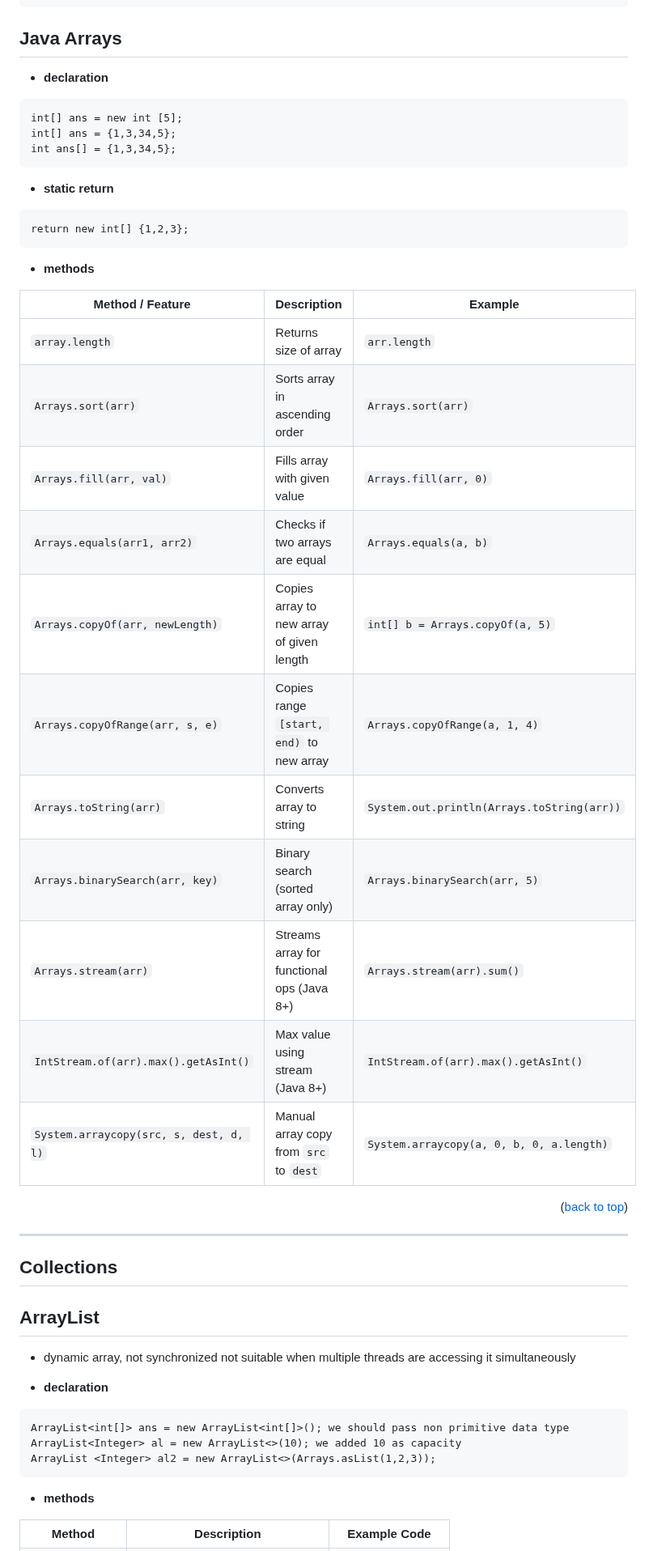
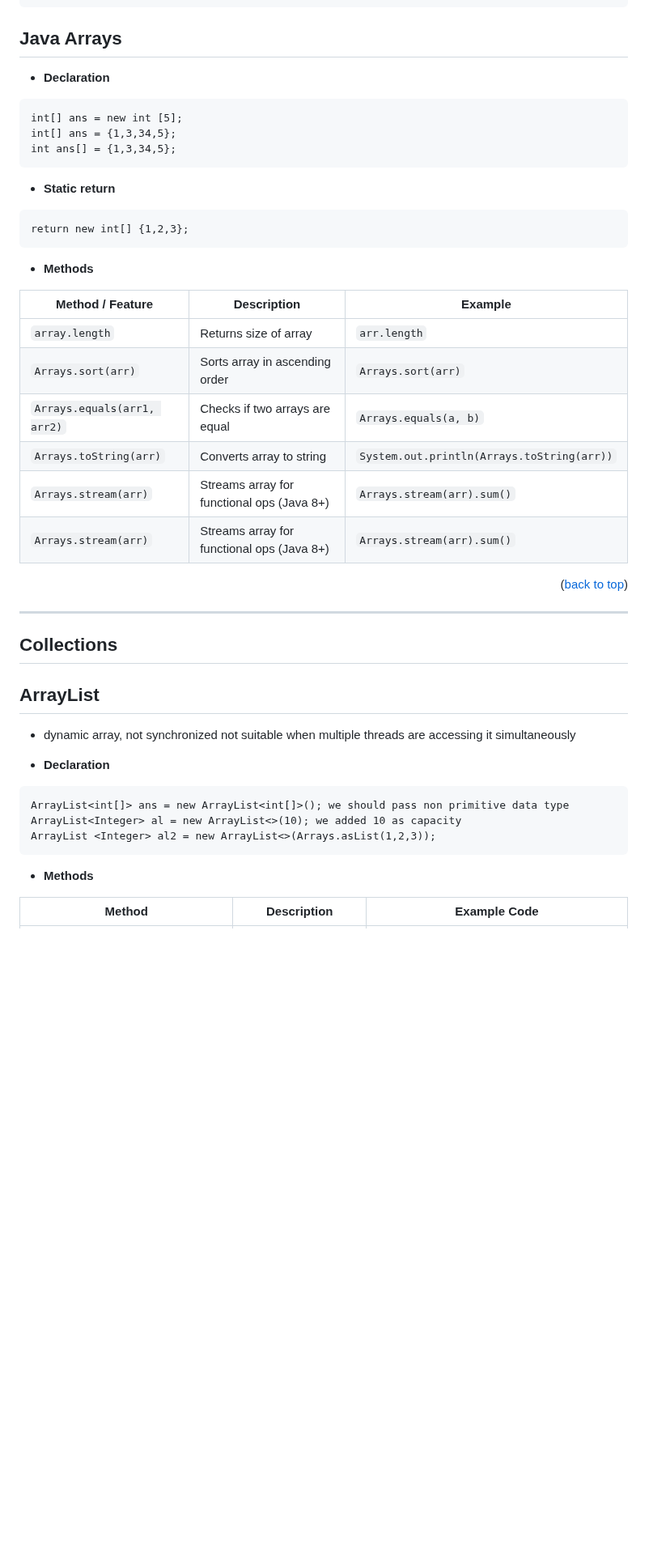
Before and after one commit to hemanth110702/Tech-Notes, a Markdown page: 2.Java Utilities & Collections/README.md, the part around one of its changes. Shown at 81% size. GitHub-like rendering; blank space fills up the shorter version.

````diff
--- a/2.Java Utilities & Collections/README.md
+++ b/2.Java Utilities & Collections/README.md
@@ -32,19 +32,19 @@ Integer.parseInt("1101", 2) // 13 binary to decimal
 
 
 ## Java Arrays
--   **declaration**
+-   **Declaration**
 ```
 int[] ans = new int [5];
 int[] ans = {1,3,34,5};
 int ans[] = {1,3,34,5};
 ```
 
-- **static return**
+- **Static return**
 ```
 return new int[] {1,2,3};
 ```
 
-- **methods**
+- **Methods**
 <table border="1" cellspacing="0" cellpadding="8">
   <thead>
     <tr>
@@ -65,24 +65,9 @@ return new int[] {1,2,3};
       <td><code>Arrays.sort(arr)</code></td>
     </tr>
     <tr>
-      <td><code>Arrays.fill(arr, val)</code></td>
-      <td>Fills array with given value</td>
-      <td><code>Arrays.fill(arr, 0)</code></td>
-    </tr>
-    <tr>
       <td><code>Arrays.equals(arr1, arr2)</code></td>
       <td>Checks if two arrays are equal</td>
       <td><code>Arrays.equals(a, b)</code></td>
-    </tr>
-    <tr>
-      <td><code>Arrays.copyOf(arr, newLength)</code></td>
-      <td>Copies array to new array of given length</td>
-      <td><code>int[] b = Arrays.copyOf(a, 5)</code></td>
-    </tr>
-    <tr>
-      <td><code>Arrays.copyOfRange(arr, s, e)</code></td>
-      <td>Copies range <code>[start, end)</code> to new array</td>
-      <td><code>Arrays.copyOfRange(a, 1, 4)</code></td>
     </tr>
     <tr>
       <td><code>Arrays.toString(arr)</code></td>
@@ -90,24 +75,14 @@ return new int[] {1,2,3};
       <td><code>System.out.println(Arrays.toString(arr))</code></td>
     </tr>
     <tr>
-      <td><code>Arrays.binarySearch(arr, key)</code></td>
-      <td>Binary search (sorted array only)</td>
-      <td><code>Arrays.binarySearch(arr, 5)</code></td>
+      <td><code>Arrays.stream(arr)</code></td>
+      <td>Streams array for functional ops (Java 8+)</td>
+      <td><code>Arrays.stream(arr).sum()</code></td>
     </tr>
     <tr>
       <td><code>Arrays.stream(arr)</code></td>
       <td>Streams array for functional ops (Java 8+)</td>
       <td><code>Arrays.stream(arr).sum()</code></td>
-    </tr>
-    <tr>
-      <td><code>IntStream.of(arr).max().getAsInt()</code></td>
-      <td>Max value using stream (Java 8+)</td>
-      <td><code>IntStream.of(arr).max().getAsInt()</code></td>
-    </tr>
-    <tr>
-      <td><code>System.arraycopy(src, s, dest, d, l)</code></td>
-      <td>Manual array copy from <code>src</code> to <code>dest</code></td>
-      <td><code>System.arraycopy(a, 0, b, 0, a.length)</code></td>
     </tr>
   </tbody>
 </table>
@@ -121,14 +96,14 @@ return new int[] {1,2,3};
 ## ArrayList
 -   dynamic array, not synchronized not suitable when multiple threads are accessing it simultaneously
 
-- **declaration**
+- **Declaration**
 ```
 ArrayList<int[]> ans = new ArrayList<int[]>(); we should pass non primitive data type
 ArrayList<Integer> al = new ArrayList<>(10); we added 10 as capacity
 ArrayList <Integer> al2 = new ArrayList<>(Arrays.asList(1,2,3));
 ```
 
-- **methods**
+- **Methods**
 <table border="1" cellspacing="0" cellpadding="8">
   <thead>
     <tr>
````
Also changed, not shown: other parts of 2.Java Utilities & Collections/README.md (+11 -31 lines), 1.Introduction/README.md (+17 -0 lines).
